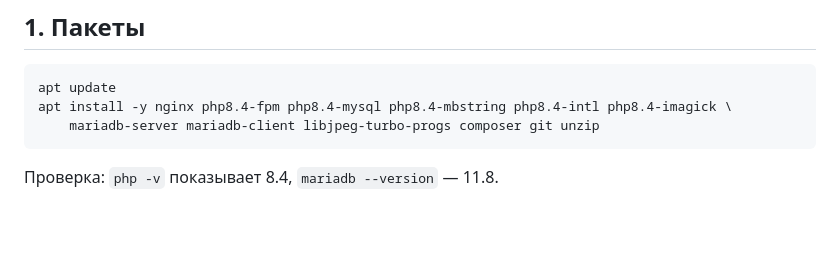
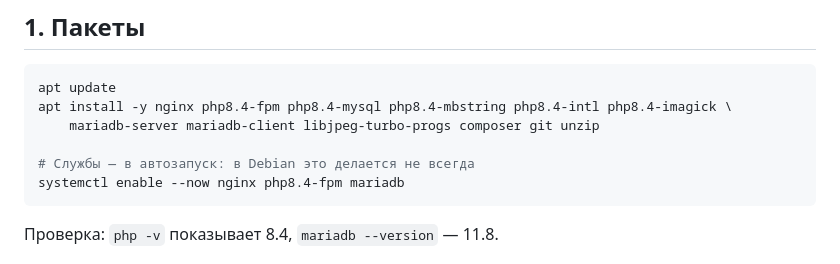
Before and after one commit to s0me0ne-25/estables, a Markdown page: docs/SANDBOX.md, the part around the change. GitHub-like rendering; blank space fills up the shorter version.

````diff
--- a/docs/SANDBOX.md
+++ b/docs/SANDBOX.md
@@ -10,6 +10,9 @@
 apt update
 apt install -y nginx php8.4-fpm php8.4-mysql php8.4-mbstring php8.4-intl php8.4-imagick \
     mariadb-server mariadb-client libjpeg-turbo-progs composer git unzip
+
+# Службы — в автозапуск: в Debian это делается не всегда
+systemctl enable --now nginx php8.4-fpm mariadb
 ```
 
 Проверка: `php -v` показывает 8.4, `mariadb --version` — 11.8.
````
Also changed, not shown: docs/INSTALL.md (+24 -15 lines).
